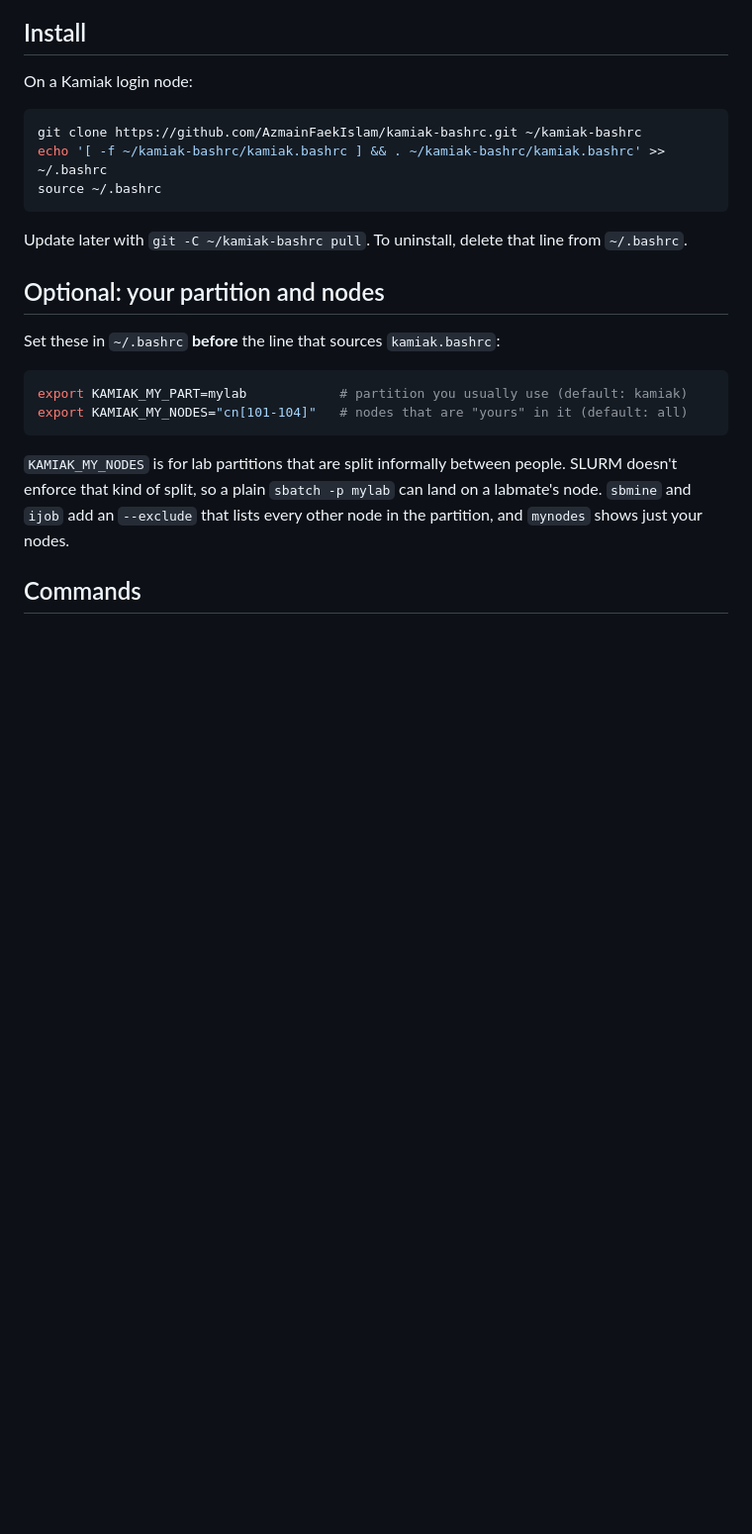
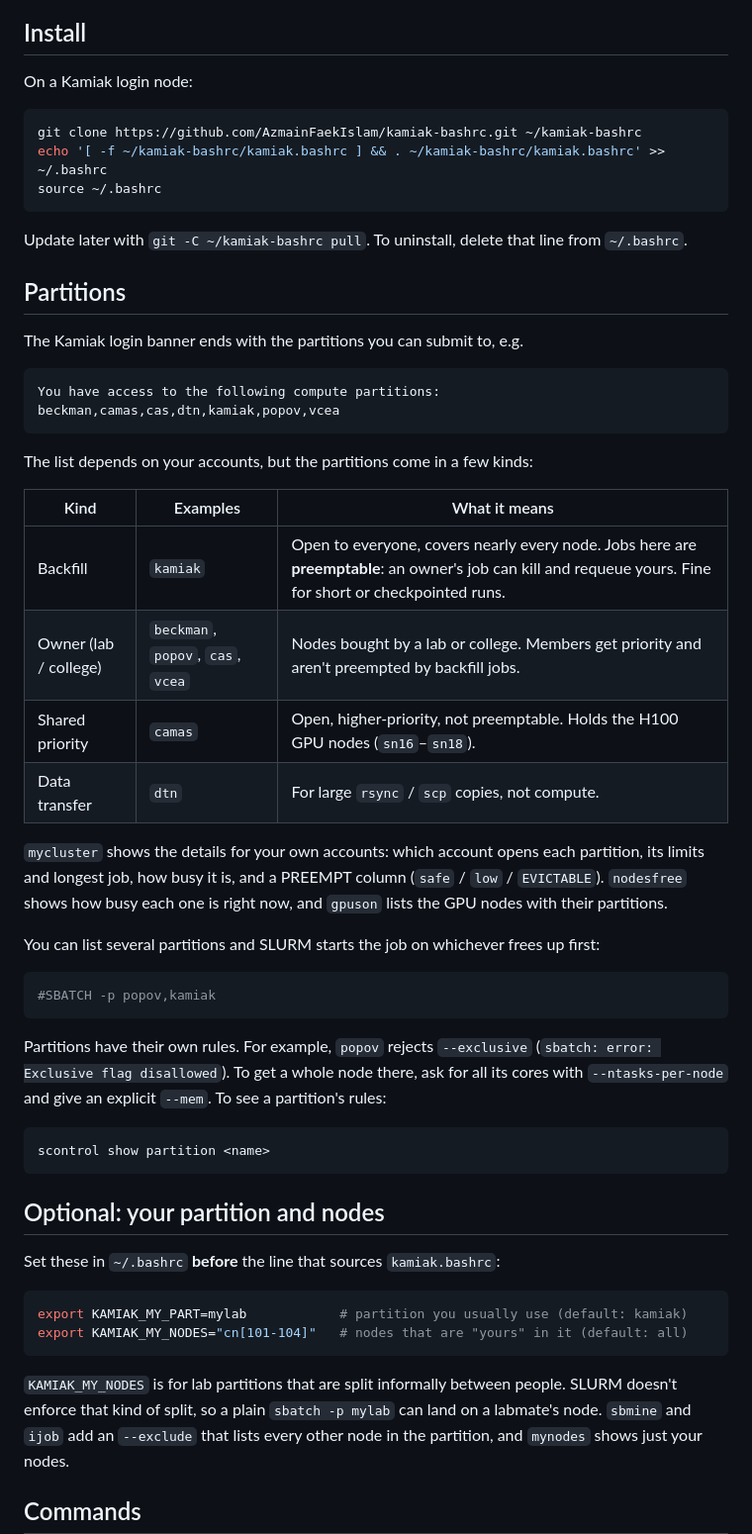
Before and after one commit to AzmainFaekIslam/kamiak-bashrc, a Markdown page: README.md, the part around the change. Shown at 99% size. Drawn GitHub-style; blank space fills up the shorter version.

Commit message:
README: explain the partitions in the login banner

````diff
--- a/README.md
+++ b/README.md
@@ -20,6 +20,45 @@ source ~/.bashrc
 
 Update later with `git -C ~/kamiak-bashrc pull`.
 To uninstall, delete that line from `~/.bashrc`.
+
+## Partitions
+
+The Kamiak login banner ends with the partitions you can submit to, e.g.
+
+```
+You have access to the following compute partitions:
+beckman,camas,cas,dtn,kamiak,popov,vcea
+```
+
+The list depends on your accounts, but the partitions come in a few kinds:
+
+| Kind | Examples | What it means |
+|---|---|---|
+| Backfill | `kamiak` | Open to everyone, covers nearly every node. Jobs here are **preemptable**: an owner's job can kill and requeue yours. Fine for short or checkpointed runs. |
+| Owner (lab / college) | `beckman`, `popov`, `cas`, `vcea` | Nodes bought by a lab or college. Members get priority and aren't preempted by backfill jobs. |
+| Shared priority | `camas` | Open, higher-priority, not preemptable. Holds the H100 GPU nodes (`sn16`–`sn18`). |
+| Data transfer | `dtn` | For large `rsync` / `scp` copies, not compute. |
+
+`mycluster` shows the details for your own accounts: which account opens
+each partition, its limits and longest job, how busy it is, and a PREEMPT
+column (`safe` / `low` / `EVICTABLE`). `nodesfree` shows how busy each one
+is right now, and `gpuson` lists the GPU nodes with their partitions.
+
+You can list several partitions and SLURM starts the job on whichever
+frees up first:
+
+```bash
+#SBATCH -p popov,kamiak
+```
+
+Partitions have their own rules. For example, `popov` rejects
+`--exclusive` (`sbatch: error: Exclusive flag disallowed`). To get a whole
+node there, ask for all its cores with `--ntasks-per-node` and give an
+explicit `--mem`. To see a partition's rules:
+
+```bash
+scontrol show partition <name>
+```
 
 ## Optional: your partition and nodes
 
````
